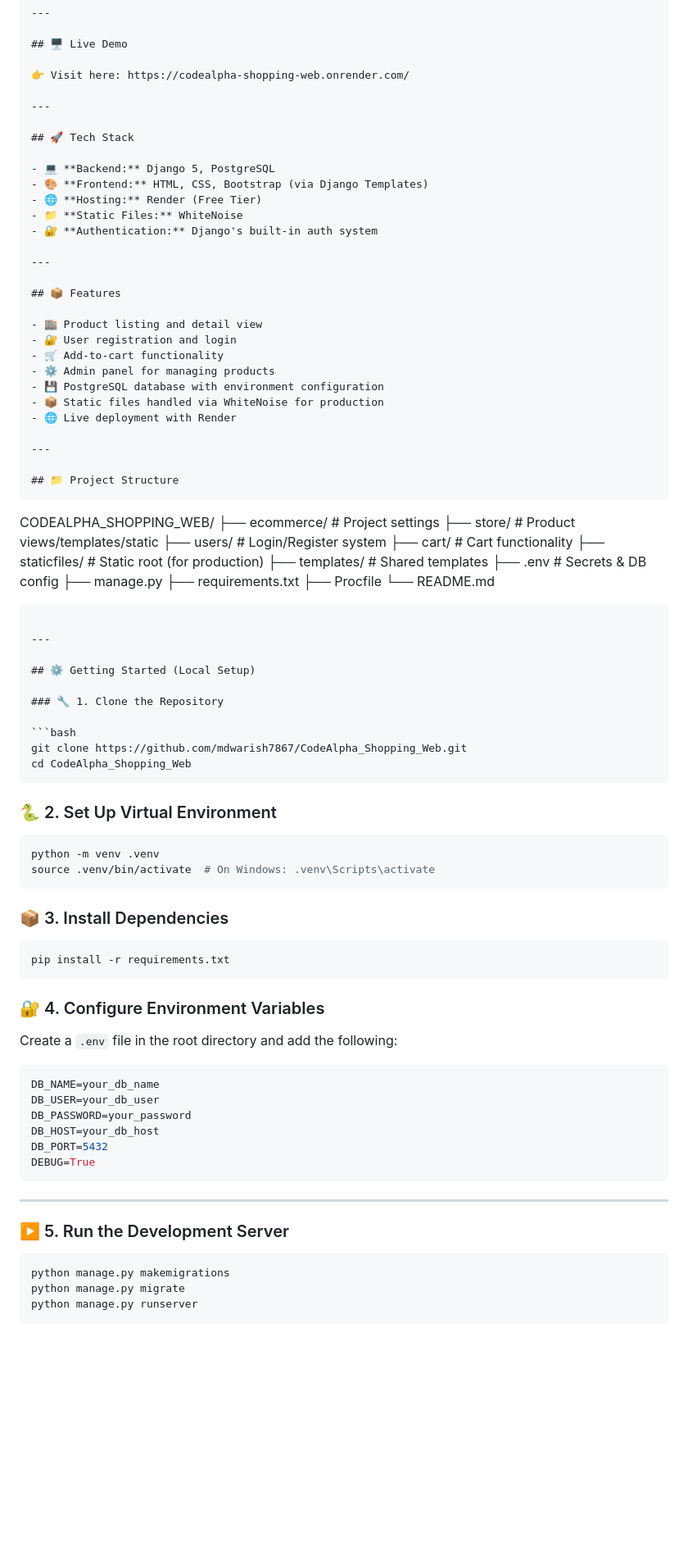
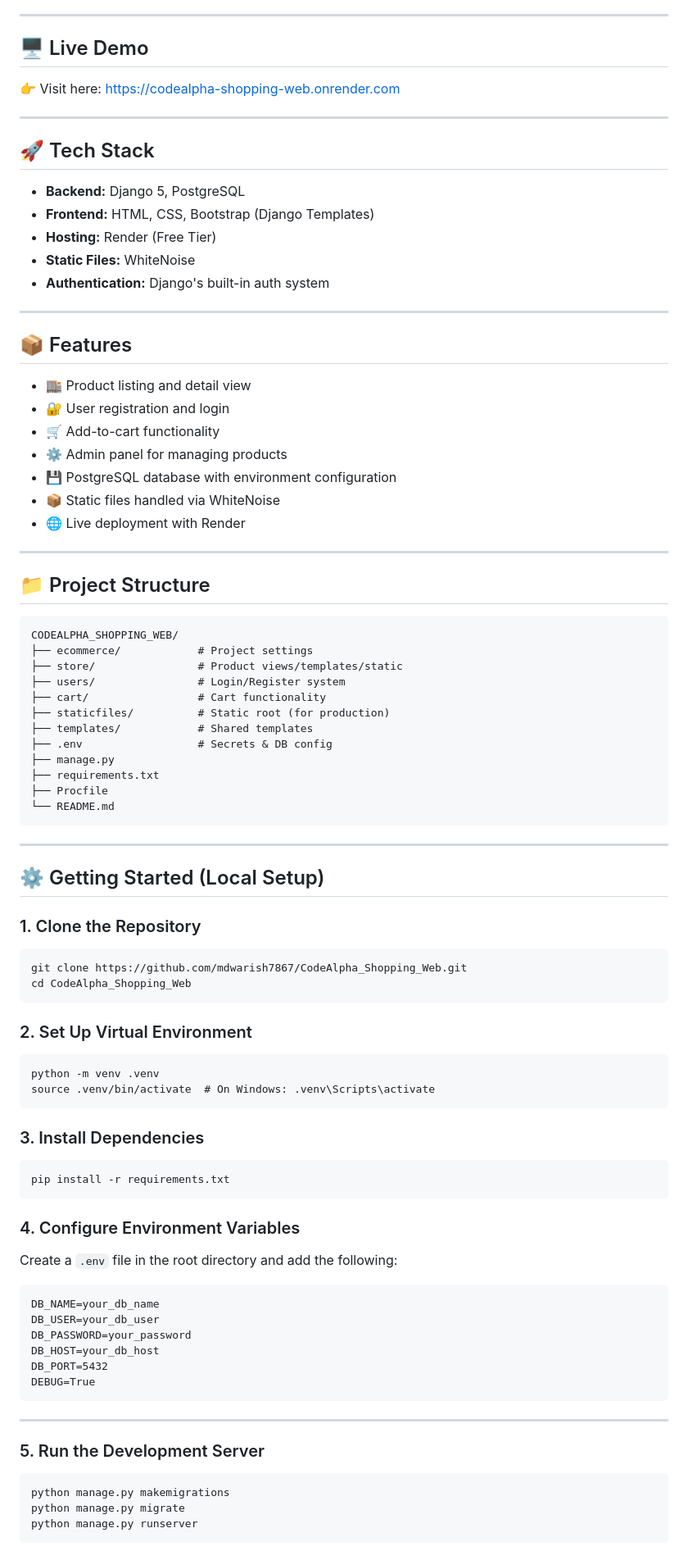
Before and after one commit to mdwarish7867/CodeAlpha_Shopping_Web, a Markdown page: README.md, the part around one of its changes. Shown at 82% size. GitHub-like rendering; blank space fills up the shorter version.

Commit message:
README 3

`````diff
--- a/README.md
+++ b/README.md
@@ -10,17 +7,17 @@
 
 ## 🖥️ Live Demo
 
-👉 Visit here: https://codealpha-shopping-web.onrender.com/
+👉 Visit here: [https://codealpha-shopping-web.onrender.com](https://codealpha-shopping-web.onrender.com)
 
 ---
 
 ## 🚀 Tech Stack
 
-- 💻 **Backend:** Django 5, PostgreSQL
-- 🎨 **Frontend:** HTML, CSS, Bootstrap (via Django Templates)
-- 🌐 **Hosting:** Render (Free Tier)
-- 📁 **Static Files:** WhiteNoise
-- 🔐 **Authentication:** Django's built-in auth system
+- **Backend:** Django 5, PostgreSQL
+- **Frontend:** HTML, CSS, Bootstrap (Django Templates)
+- **Hosting:** Render (Free Tier)
+- **Static Files:** WhiteNoise
+- **Authentication:** Django's built-in auth system
 
 ---
 
@@ -31,58 +28,57 @@
 - 🛒 Add-to-cart functionality
 - ⚙️ Admin panel for managing products
 - 💾 PostgreSQL database with environment configuration
-- 📦 Static files handled via WhiteNoise for production
+- 📦 Static files handled via WhiteNoise
 - 🌐 Live deployment with Render
 
 ---
 
 ## 📁 Project Structure
+
 ```
-
 CODEALPHA_SHOPPING_WEB/
-├── ecommerce/ # Project settings
-├── store/ # Product views/templates/static
-├── users/ # Login/Register system
-├── cart/ # Cart functionality
-├── staticfiles/ # Static root (for production)
-├── templates/ # Shared templates
-├── .env # Secrets & DB config
+├── ecommerce/            # Project settings
+├── store/                # Product views/templates/static
+├── users/                # Login/Register system
+├── cart/                 # Cart functionality
+├── staticfiles/          # Static root (for production)
+├── templates/            # Shared templates
+├── .env                  # Secrets & DB config
 ├── manage.py
 ├── requirements.txt
 ├── Procfile
 └── README.md
-
-````
+```
 
 ---
 
 ## ⚙️ Getting Started (Local Setup)
 
-### 🔧 1. Clone the Repository
+### 1. Clone the Repository
 
-```bash
+```
 git clone https://github.com/mdwarish7867/CodeAlpha_Shopping_Web.git
 cd CodeAlpha_Shopping_Web
-````
+```
 
-### 🐍 2. Set Up Virtual Environment
+### 2. Set Up Virtual Environment
 
-```bash
+```
 python -m venv .venv
 source .venv/bin/activate  # On Windows: .venv\Scripts\activate
 ```
 
-### 📦 3. Install Dependencies
+### 3. Install Dependencies
 
-```bash
+```
 pip install -r requirements.txt
 ```
 
-### 🔐 4. Configure Environment Variables
+### 4. Configure Environment Variables
 
 Create a `.env` file in the root directory and add the following:
 
-```env
+```
 DB_NAME=your_db_name
 DB_USER=your_db_user
 DB_PASSWORD=your_password
@@ -93,9 +89,9 @@ DEBUG=True
 
 ---
 
-### ▶️ 5. Run the Development Server
+### 5. Run the Development Server
 
-```bash
+```
 python manage.py makemigrations
 python manage.py migrate
 python manage.py runserver
`````
Also changed, not shown: other parts of README.md (+8 -22 lines).
